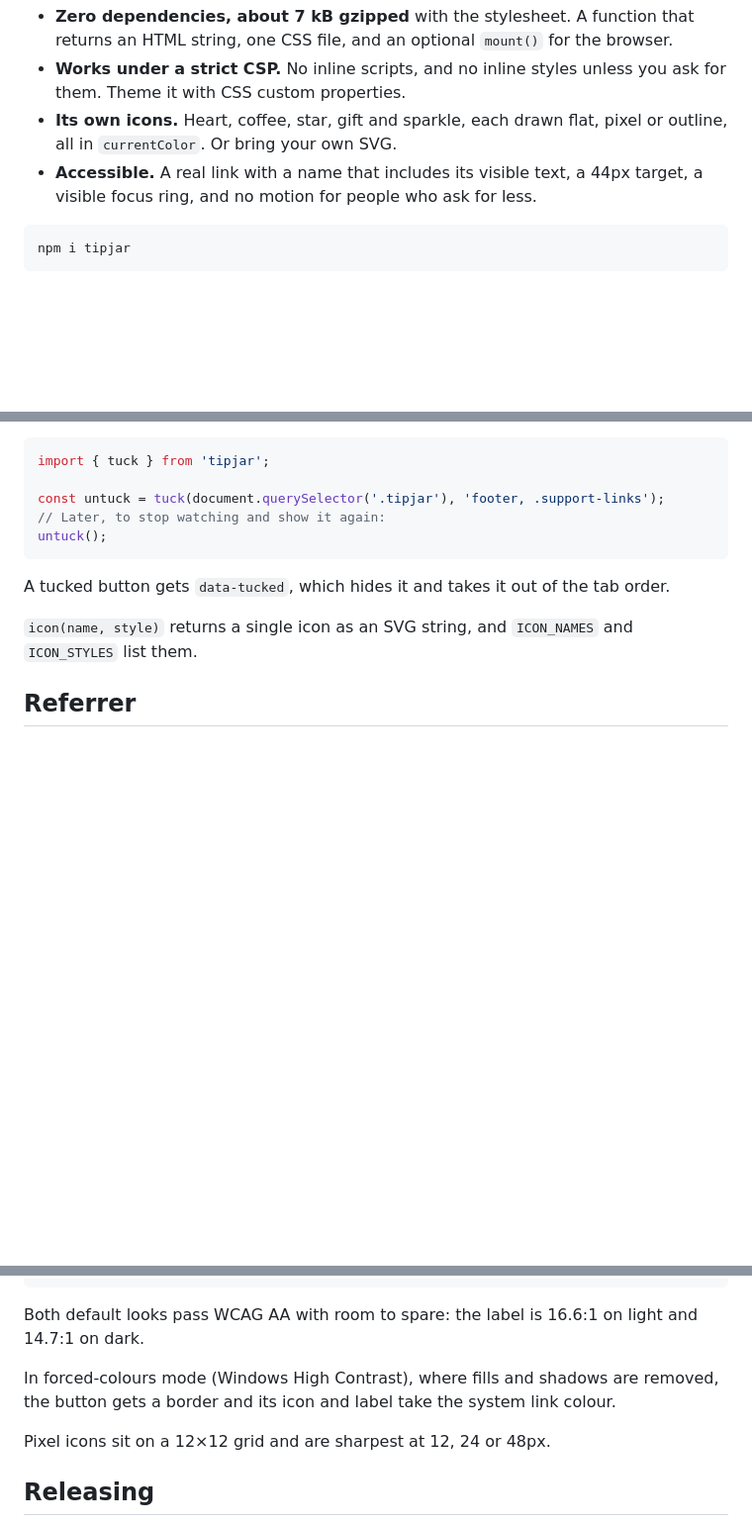
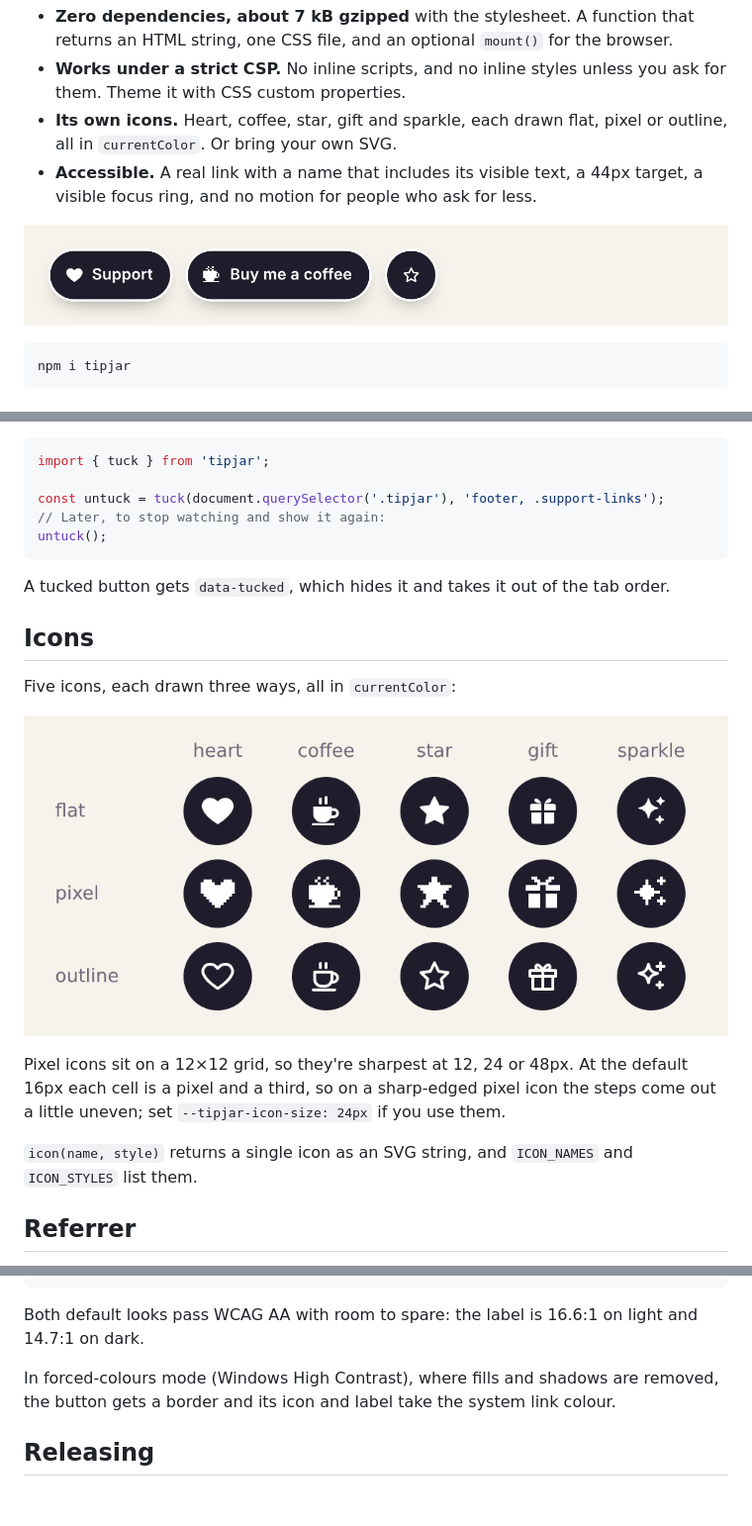
Before and after one commit to mtblck/tipjar, a Markdown page: README.md, 3 parts joined by grey strips. Shown at 99% size. Rendered like a GitHub page; pictures changed too: docs/images/icons.png (added); blank space fills up the shorter version.

Commit message:
Show the button and the icon grid in the README; review the icon drawings
Each built-in icon checked at 16, 24 and 48px on light and dark buttons;
no redraws. The README now says pixel icons look best at 24px.

Part of #13. Closes #14.

Co-Authored-By: Claude Opus 5.5 <noreply@anthropic.com>
Claude-Session: https://claude.ai/code/session_018HstUoBK7LQAmRMhdTW6N9

````diff
--- a/README.md
+++ b/README.md
@@ -6,6 +6,8 @@ A small floating tip button for Ko-fi, Buy Me a Coffee, GitHub Sponsors or any l
 - **Works under a strict CSP.** No inline scripts, and no inline styles unless you ask for them. Theme it with CSS custom properties.
 - **Its own icons.** Heart, coffee, star, gift and sparkle, each drawn flat, pixel or outline, all in `currentColor`. Or bring your own SVG.
 - **Accessible.** A real link with a name that includes its visible text, a 44px target, a visible focus ring, and no motion for people who ask for less.
+
+![The default button on a light page and on a dark page, next to its compact, icon-only form](docs/images/theme-light.png)
 
 ```sh
 npm i tipjar
@@ -74,6 +76,14 @@ untuck();
 
 A tucked button gets `data-tucked`, which hides it and takes it out of the tab order.
 
+## Icons
+
+Five icons, each drawn three ways, all in `currentColor`:
+
+![heart, coffee, star, gift and sparkle, each drawn flat, pixel and outline](docs/images/icons.png)
+
+Pixel icons sit on a 12×12 grid, so they're sharpest at 12, 24 or 48px. At the default 16px each cell is a pixel and a third, so on a sharp-edged pixel icon the steps come out a little uneven; set `--tipjar-icon-size: 24px` if you use them.
+
 `icon(name, style)` returns a single icon as an SVG string, and `ICON_NAMES` and `ICON_STYLES` list them.
 
 ## Referrer
@@ -132,8 +142,6 @@ Both default looks pass WCAG AA with room to spare: the label is 16.6:1 on light
 
 In forced-colours mode (Windows High Contrast), where fills and shadows are removed, the button gets a border and its icon and label take the system link colour.
 
-Pixel icons sit on a 12×12 grid and are sharpest at 12, 24 or 48px.
-
 ## Releasing
 
 `npm run release -- 0.2.0` moves the CHANGELOG's [Unreleased] entries under a dated 0.2.0 heading and sets the version. Open that as a PR; merging it makes `.github/workflows/release.yml` publish to npm with provenance, tag `v0.2.0` and create the GitHub release. Pushing a `v*` tag by hand does the same. Publishing uses npm trusted publishing, so no token is stored.
````
Also changed, not shown: docs/images/icon-review.png (added).
